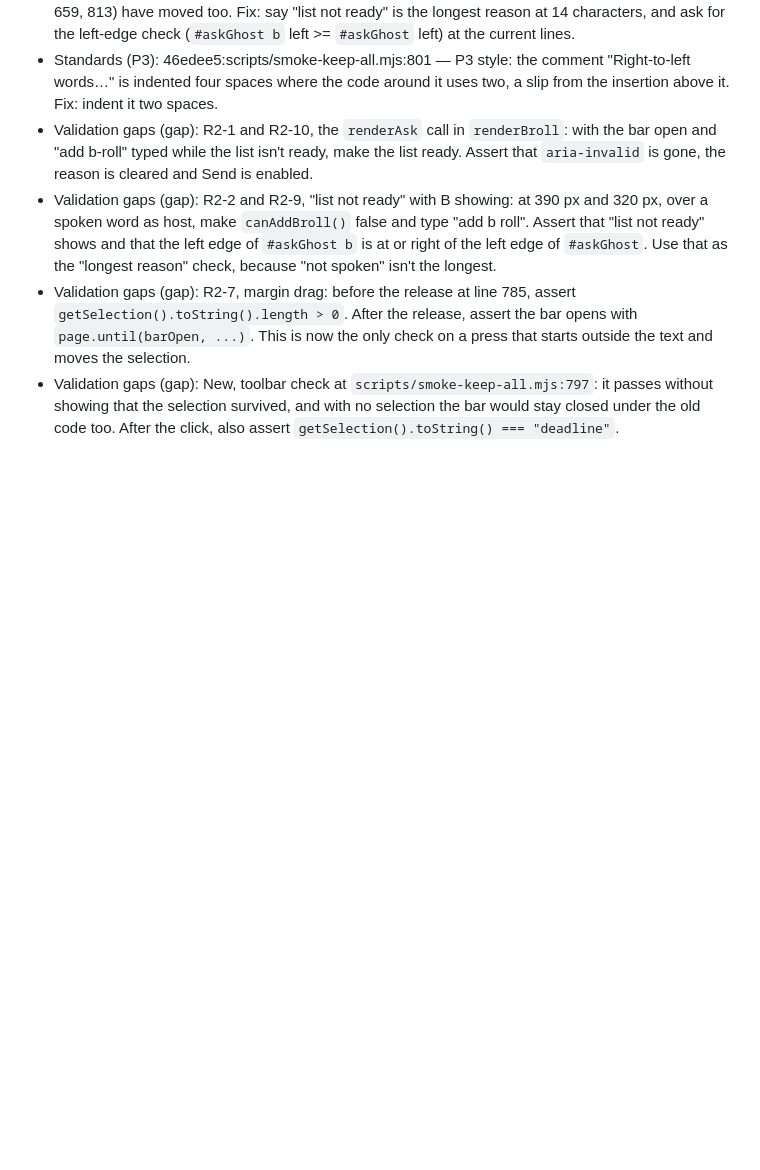
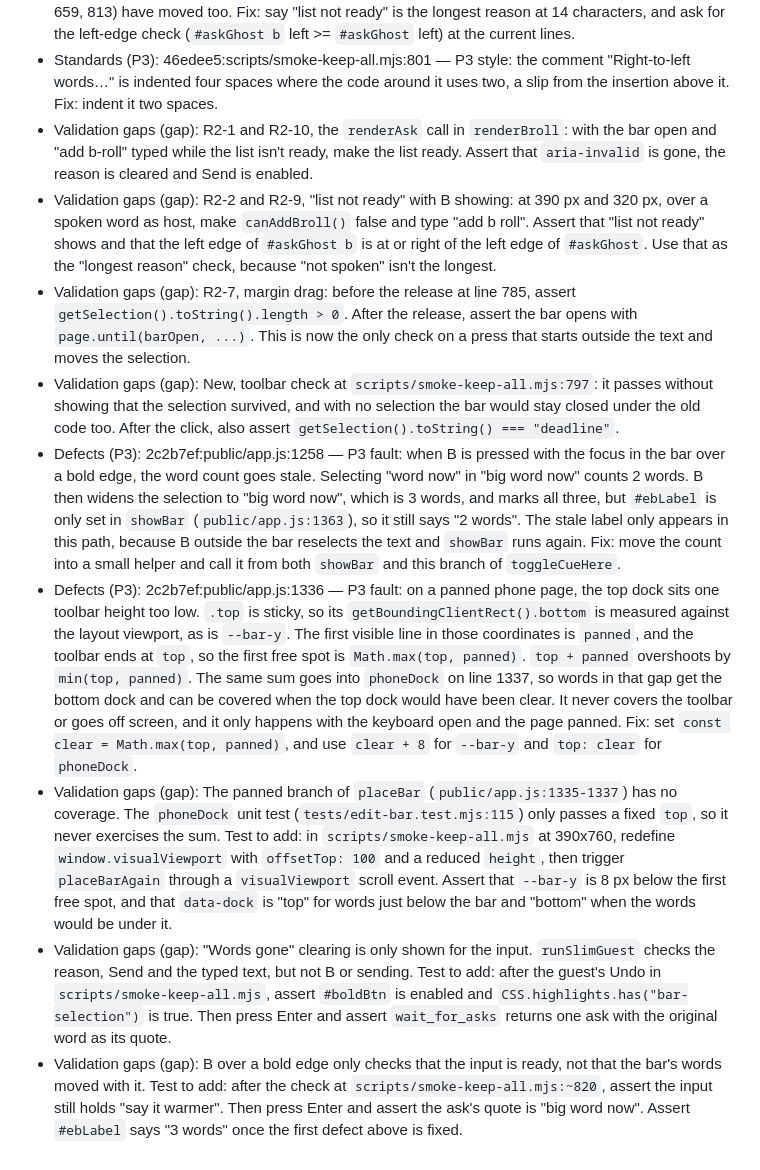
Before and after one commit to techiesreviews/script, a Markdown page: docs/build/step-t-slim-edit-bar.md, the part around the change. GitHub-like rendering; blank space fills up the shorter version.

Commit message:
docs: step-t-slim-edit-bar follow-ups from review
Co-Authored-By: Agent Kit <noreply@openai.com>

```diff
--- a/docs/build/step-t-slim-edit-bar.md
+++ b/docs/build/step-t-slim-edit-bar.md
@@ -42,3 +42,8 @@ Feature list: updated (`docs/features.md`).
 - Validation gaps (gap): R2-2 and R2-9, "list not ready" with B showing: at 390 px and 320 px, over a spoken word as host, make `canAddBroll()` false and type "add b roll". Assert that "list not ready" shows and that the left edge of `#askGhost b` is at or right of the left edge of `#askGhost`. Use that as the "longest reason" check, because "not spoken" isn't the longest.
 - Validation gaps (gap): R2-7, margin drag: before the release at line 785, assert `getSelection().toString().length > 0`. After the release, assert the bar opens with `page.until(barOpen, ...)`. This is now the only check on a press that starts outside the text and moves the selection.
 - Validation gaps (gap): New, toolbar check at `scripts/smoke-keep-all.mjs:797`: it passes without showing that the selection survived, and with no selection the bar would stay closed under the old code too. After the click, also assert `getSelection().toString() === "deadline"`.
+- Defects (P3): 2c2b7ef:public/app.js:1258 — P3 fault: when B is pressed with the focus in the bar over a bold edge, the word count goes stale. Selecting "word now" in "big word now" counts 2 words. B then widens the selection to "big word now", which is 3 words, and marks all three, but `#ebLabel` is only set in `showBar` (`public/app.js:1363`), so it still says "2 words". The stale label only appears in this path, because B outside the bar reselects the text and `showBar` runs again. Fix: move the count into a small helper and call it from both `showBar` and this branch of `toggleCueHere`.
+- Defects (P3): 2c2b7ef:public/app.js:1336 — P3 fault: on a panned phone page, the top dock sits one toolbar height too low. `.top` is sticky, so its `getBoundingClientRect().bottom` is measured against the layout viewport, as is `--bar-y`. The first visible line in those coordinates is `panned`, and the toolbar ends at `top`, so the first free spot is `Math.max(top, panned)`. `top + panned` overshoots by `min(top, panned)`. The same sum goes into `phoneDock` on line 1337, so words in that gap get the bottom dock and can be covered when the top dock would have been clear. It never covers the toolbar or goes off screen, and it only happens with the keyboard open and the page panned. Fix: set `const clear = Math.max(top, panned)`, and use `clear + 8` for `--bar-y` and `top: clear` for `phoneDock`.
+- Validation gaps (gap): The panned branch of `placeBar` (`public/app.js:1335-1337`) has no coverage. The `phoneDock` unit test (`tests/edit-bar.test.mjs:115`) only passes a fixed `top`, so it never exercises the sum. Test to add: in `scripts/smoke-keep-all.mjs` at 390x760, redefine `window.visualViewport` with `offsetTop: 100` and a reduced `height`, then trigger `placeBarAgain` through a `visualViewport` scroll event. Assert that `--bar-y` is 8 px below the first free spot, and that `data-dock` is "top" for words just below the bar and "bottom" when the words would be under it.
+- Validation gaps (gap): "Words gone" clearing is only shown for the input. `runSlimGuest` checks the reason, Send and the typed text, but not B or sending. Test to add: after the guest's Undo in `scripts/smoke-keep-all.mjs`, assert `#boldBtn` is enabled and `CSS.highlights.has("bar-selection")` is true. Then press Enter and assert `wait_for_asks` returns one ask with the original word as its quote.
+- Validation gaps (gap): B over a bold edge only checks that the input is ready, not that the bar's words moved with it. Test to add: after the check at `scripts/smoke-keep-all.mjs:~820`, assert the input still holds "say it warmer". Then press Enter and assert the ask's quote is "big word now". Assert `#ebLabel` says "3 words" once the first defect above is fixed.
```
